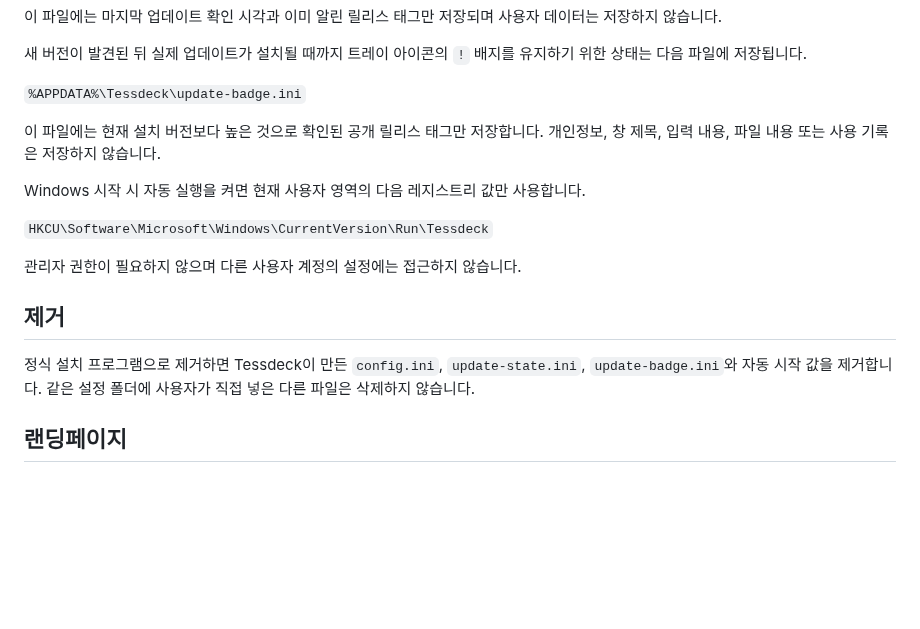
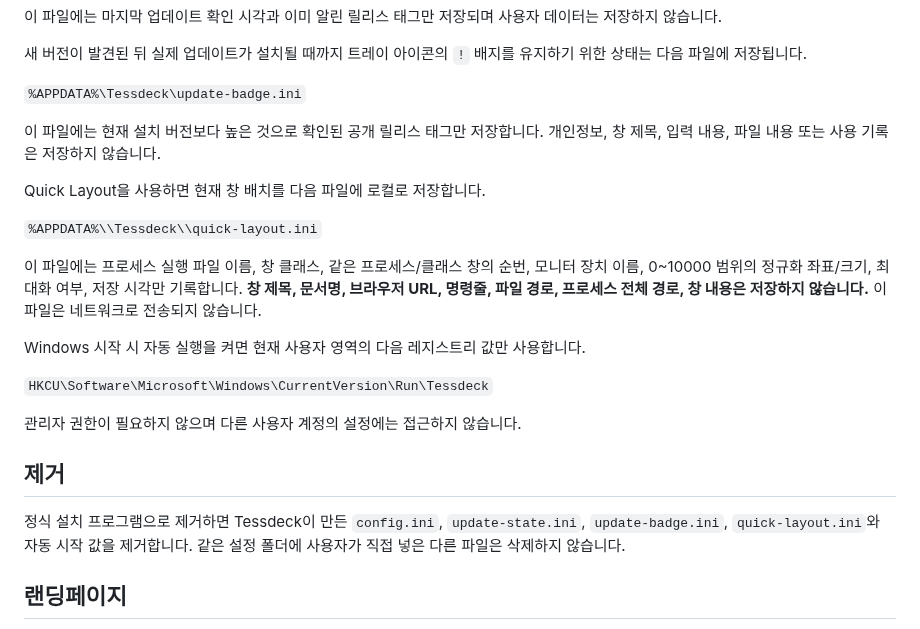
Before and after one commit to Eben-Builds/EbenTiler-for-Windows, a Markdown page: PRIVACY.md, the part around the change. Drawn GitHub-style; blank space fills up the shorter version.

Commit message:
Document Quick Layout local data

```diff
--- a/PRIVACY.md
+++ b/PRIVACY.md
@@ -38,6 +38,12 @@ Tessdeck은 그 밖의 텔레메트리, 광고, 분석 SDK 또는 사용자 추
 
 이 파일에는 현재 설치 버전보다 높은 것으로 확인된 공개 릴리스 태그만 저장합니다. 개인정보, 창 제목, 입력 내용, 파일 내용 또는 사용 기록은 저장하지 않습니다.
 
+Quick Layout을 사용하면 현재 창 배치를 다음 파일에 로컬로 저장합니다.
+
+`%APPDATA%\\Tessdeck\\quick-layout.ini`
+
+이 파일에는 프로세스 실행 파일 이름, 창 클래스, 같은 프로세스/클래스 창의 순번, 모니터 장치 이름, 0~10000 범위의 정규화 좌표/크기, 최대화 여부, 저장 시각만 기록합니다. **창 제목, 문서명, 브라우저 URL, 명령줄, 파일 경로, 프로세스 전체 경로, 창 내용은 저장하지 않습니다.** 이 파일은 네트워크로 전송되지 않습니다.
+
 Windows 시작 시 자동 실행을 켜면 현재 사용자 영역의 다음 레지스트리 값만 사용합니다.
 
 `HKCU\Software\Microsoft\Windows\CurrentVersion\Run\Tessdeck`
@@ -46,7 +52,7 @@ Windows 시작 시 자동 실행을 켜면 현재 사용자 영역의 다음 레
 
 ## 제거
 
-정식 설치 프로그램으로 제거하면 Tessdeck이 만든 `config.ini`, `update-state.ini`, `update-badge.ini`와 자동 시작 값을 제거합니다. 같은 설정 폴더에 사용자가 직접 넣은 다른 파일은 삭제하지 않습니다.
+정식 설치 프로그램으로 제거하면 Tessdeck이 만든 `config.ini`, `update-state.ini`, `update-badge.ini`, `quick-layout.ini`와 자동 시작 값을 제거합니다. 같은 설정 폴더에 사용자가 직접 넣은 다른 파일은 삭제하지 않습니다.
 
 ## 랜딩페이지
 
```
